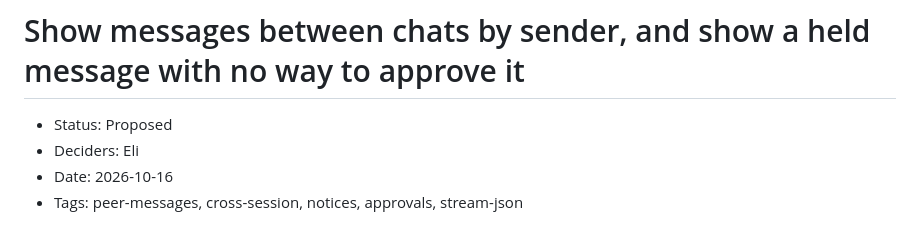
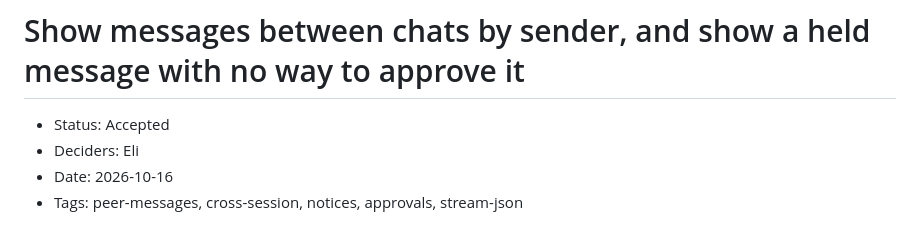
Before and after one commit to kulesy/capcom, a Markdown page: docs/adr/20261016-peer-messages-between-chats.md, the part around the change. Rendered like a GitHub page.

```diff
--- a/docs/adr/20261016-peer-messages-between-chats.md
+++ b/docs/adr/20261016-peer-messages-between-chats.md
@@ -1,6 +1,6 @@
 # Show messages between chats by sender, and show a held message with no way to approve it
 
-- Status: Proposed
+- Status: Accepted
 - Deciders: Eli
 - Date: 2026-10-16
 - Tags: peer-messages, cross-session, notices, approvals, stream-json
```
Also changed, not shown: docs/adr/README.md (+1 -1 lines).
